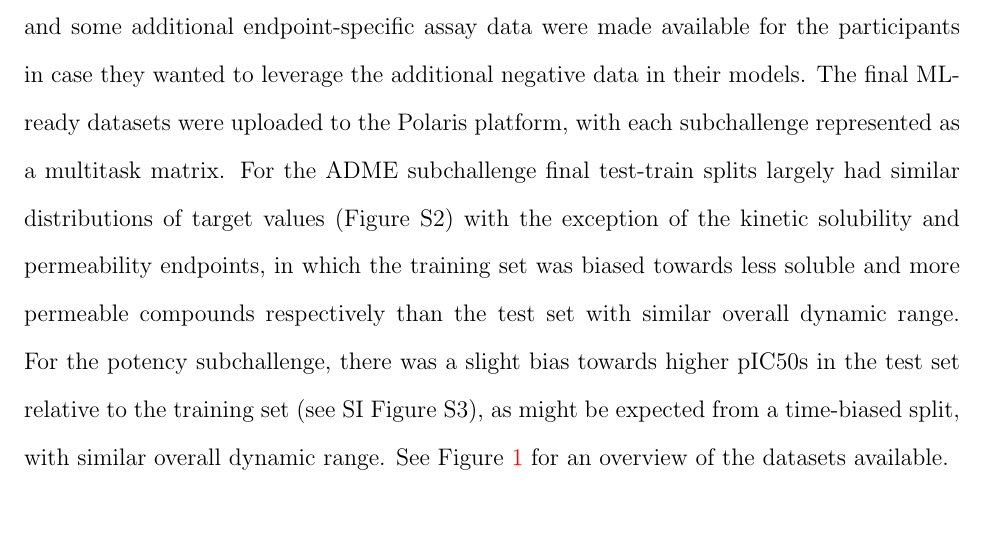
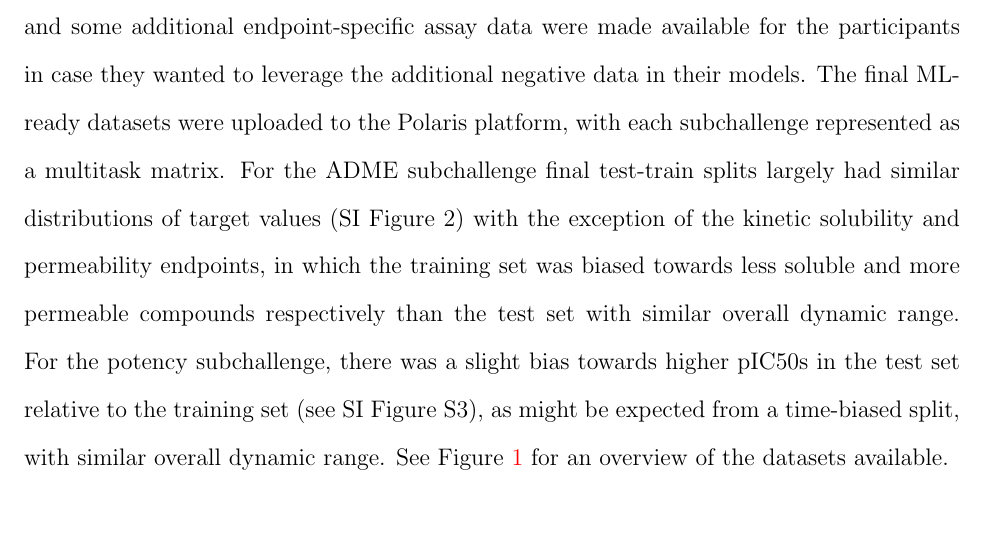
Before and after one commit to asapdiscovery/asap-blind-challenge-paper, a LaTeX paper (main.tex): part of page 18 of 53, cut so that both start at the same text. Compiled offline with pdfLaTeX.

Commit message:
Figure numbering OK

```diff
--- a/main.tex
+++ b/main.tex
@@ -560,7 +560,7 @@ To balance these competing concerns, the following hybrid splitting procedure wa
 
 A similar procedure was followed for the ADMET subchallenge, however the number of common molecules that would need to be placed in the test set grossly exceeds the 75:25 train-test ratio for some endpoints (Figure \ref{fgr:datasets_overview}; for a schematic workflow of the preparation steps see SI Figure 1). To minimize the impact of this while still biasing by date, the common molecules were ordered by LogD assay date and selected to satisfy a 75:25 train test split. The LogD time-based split was used to also split the other endpoints such that a consistent split was shared by the ADMET endpoints, eliminating between-endpoint leakage \textit{within the ADMET subchallenge} and biasing by date while also maximizing the number of common molecules held out between the potency and ADMET sets. Given the dataset sizes and extent of overlap there is an unavoidable $\sim$70 compounds leak between the ADMET training set and potency test set (common molecules that were not placed in the ADMET test set). However this between-endpoint leakage is not expected to provide significant information gain to the participants given that the leaked subset cannot be known \textit{a~priori}.
 
-The data was then cleaned to be ML-ready according to the following steps. Compounds marked as below or above assay detectable range with a ChEMBL\cite{zdrazil_2024_chembl}-style modifier (i.e., $<$, $<=$, $>=$, $>$, N $\approx$ 1.8k over all measurements) were removed to provide an out of the box ML-ready dataset.  Duplicate molecules were removed, with some missed on an an initial pass and removed (before final leaderboards were generated) following detection on by participants. Where a molecule had data recorded for an endpoint more than once, the most recent data collection was selected. This provided a high-throughput proxy for selecting reliable data where a compound has been repeatedly re-assayed on a given  endpoint without manual inspection of a large number of datapoints. Datasets with out-of-range datapoints and some additional endpoint-specific assay data were made available for the participants in case they wanted to leverage the additional negative data in their models. The final ML-ready datasets were uploaded to the Polaris platform, with each subchallenge represented as a multitask matrix. For the ADME subchallenge final test-train splits largely had similar distributions of target values (Figure S2) with the exception of the kinetic solubility and permeability endpoints, in which the training set was biased towards less soluble and more permeable compounds respectively than the test set with similar overall dynamic range. For the potency subchallenge, there was a slight bias towards higher pIC50s in the test set relative to the training set (see SI Figure S3), as might be expected from a time-biased split, with similar overall dynamic range.  See Figure~\ref{fgr:datasets_overview} for an overview of the datasets available.
+The data was then cleaned to be ML-ready according to the following steps. Compounds marked as below or above assay detectable range with a ChEMBL\cite{zdrazil_2024_chembl}-style modifier (i.e., $<$, $<=$, $>=$, $>$, N $\approx$ 1.8k over all measurements) were removed to provide an out of the box ML-ready dataset.  Duplicate molecules were removed, with some missed on an an initial pass and removed (before final leaderboards were generated) following detection on by participants. Where a molecule had data recorded for an endpoint more than once, the most recent data collection was selected. This provided a high-throughput proxy for selecting reliable data where a compound has been repeatedly re-assayed on a given  endpoint without manual inspection of a large number of datapoints. Datasets with out-of-range datapoints and some additional endpoint-specific assay data were made available for the participants in case they wanted to leverage the additional negative data in their models. The final ML-ready datasets were uploaded to the Polaris platform, with each subchallenge represented as a multitask matrix. For the ADME subchallenge final test-train splits largely had similar distributions of target values (SI Figure 2) with the exception of the kinetic solubility and permeability endpoints, in which the training set was biased towards less soluble and more permeable compounds respectively than the test set with similar overall dynamic range. For the potency subchallenge, there was a slight bias towards higher pIC50s in the test set relative to the training set (see SI Figure S3), as might be expected from a time-biased split, with similar overall dynamic range.  See Figure~\ref{fgr:datasets_overview} for an overview of the datasets available.
 
 \subsection{Running the challenge on the Polaris platform}
 
```
